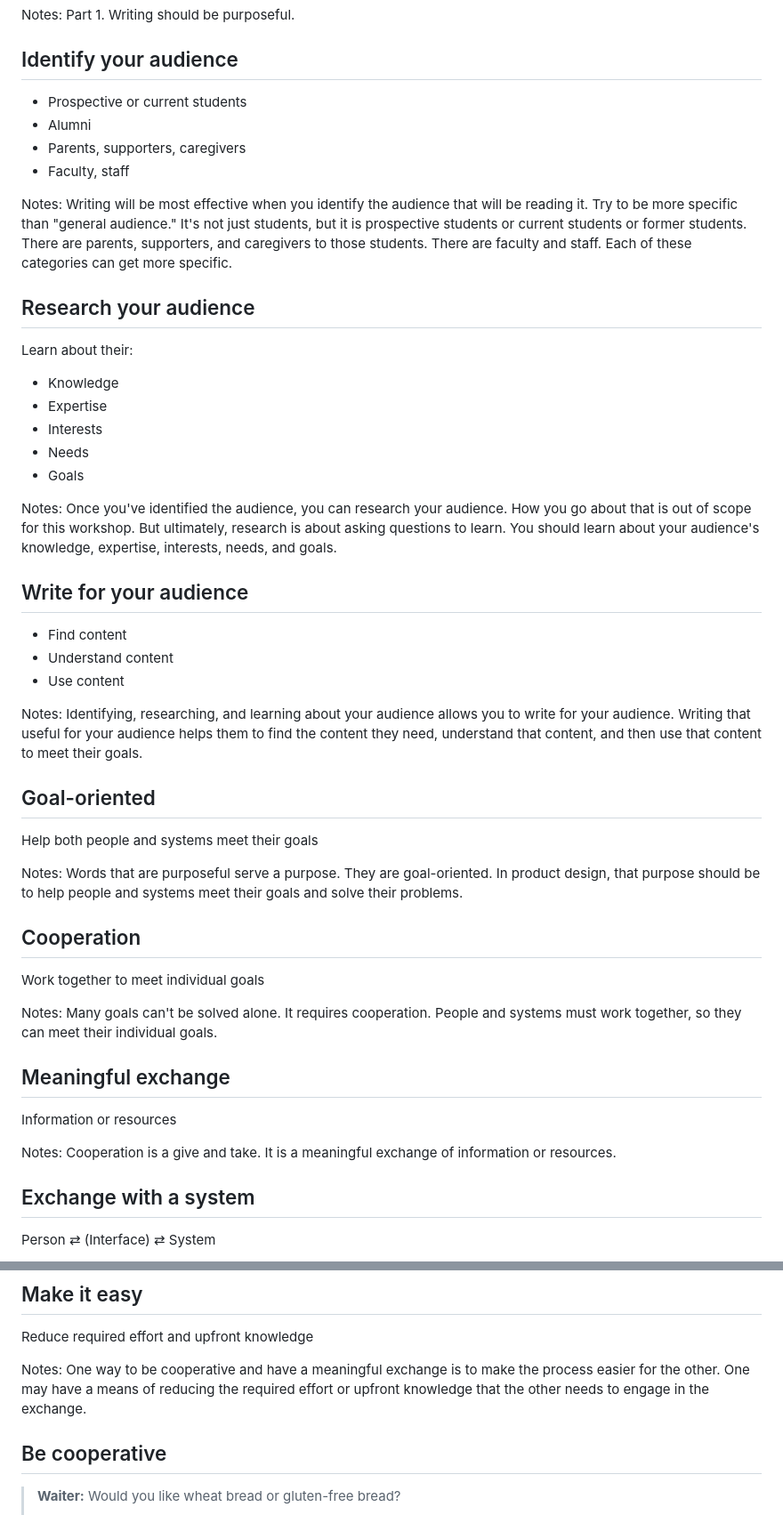
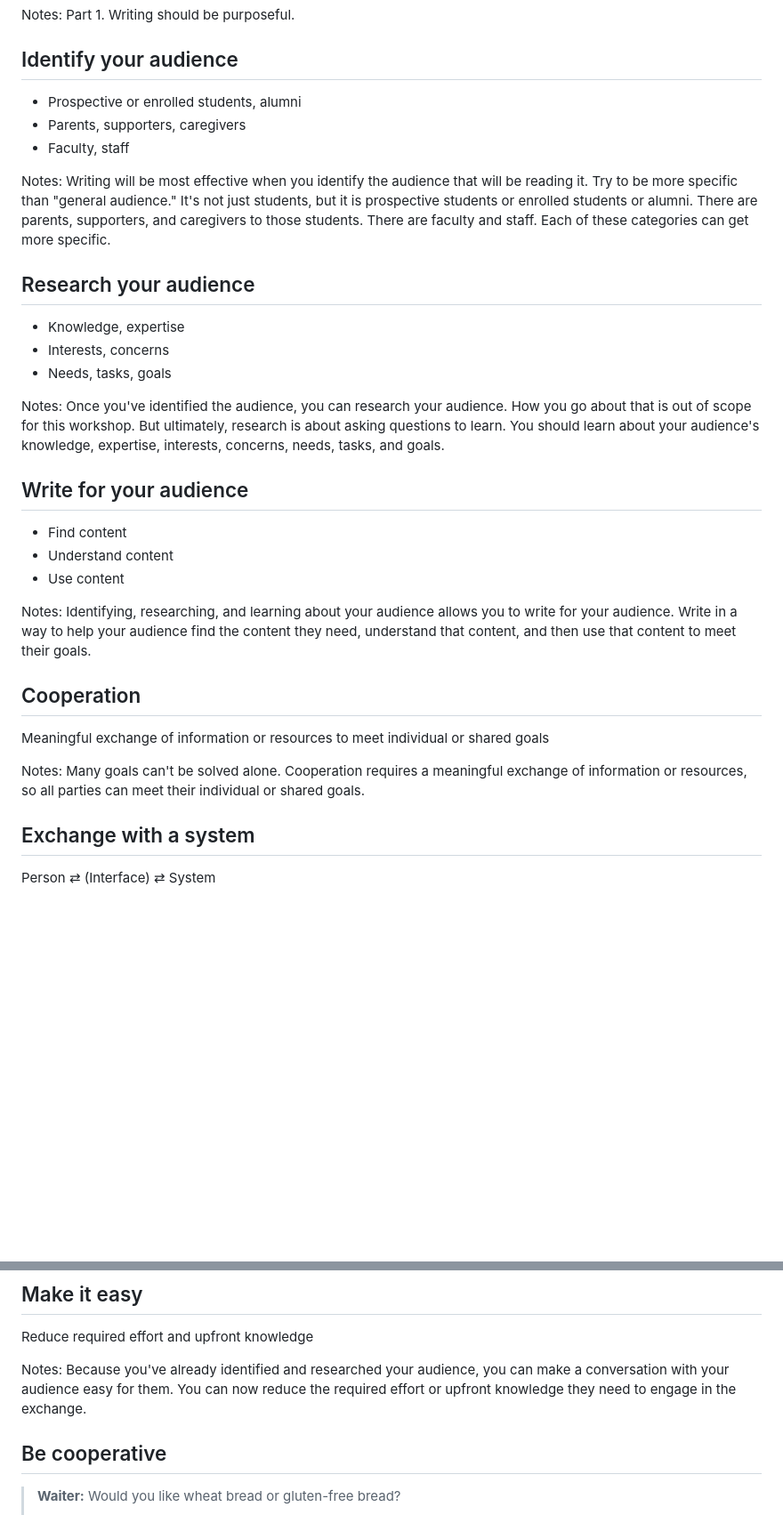
Before and after one commit to basham/swit-workshop-writing, a Markdown page: slides.md, 2 parts joined by grey strips. Shown: that part at 89% size. GitHub-like rendering; blank space fills up the shorter version.

Commit message:
Work on slides

```diff
--- a/slides.md
+++ b/slides.md
@@ -117,28 +117,23 @@ Part 1. Writing should be purposeful.
 
 ## Identify your audience
 
-- Prospective or current students
-- Alumni
+- Prospective or enrolled students, alumni
 - Parents, supporters, caregivers
 - Faculty, staff
 
 Notes:
-Writing will be most effective when you identify the audience that will be reading it. Try to be more specific than "general audience." It's not just students, but it is prospective students or current students or former students. There are parents, supporters, and caregivers to those students. There are faculty and staff. Each of these categories can get more specific.
+Writing will be most effective when you identify the audience that will be reading it. Try to be more specific than "general audience." It's not just students, but it is prospective students or enrolled students or alumni. There are parents, supporters, and caregivers to those students. There are faculty and staff. Each of these categories can get more specific.
 
 
 
 ## Research your audience
 
-Learn about their:
-
-- Knowledge
-- Expertise
-- Interests
-- Needs
-- Goals
+- Knowledge, expertise
+- Interests, concerns
+- Needs, tasks, goals
 
 Notes:
-Once you've identified the audience, you can research your audience. How you go about that is out of scope for this workshop. But ultimately, research is about asking questions to learn. You should learn about your audience's knowledge, expertise, interests, needs, and goals.
+Once you've identified the audience, you can research your audience. How you go about that is out of scope for this workshop. But ultimately, research is about asking questions to learn. You should learn about your audience's knowledge, expertise, interests, concerns, needs, tasks, and goals.
 
 
 
@@ -149,34 +144,16 @@ Once you've identified the audience, you can research your audience. How you go
 - Use content
 
 Notes:
-Identifying, researching, and learning about your audience allows you to write for your audience. Writing that useful for your audience helps them to find the content they need, understand that content, and then use that content to meet their goals.
-
-
-
-## Goal-oriented
-
-Help both people and systems meet their goals
-
-Notes:
-Words that are purposeful serve a purpose. They are goal-oriented. In product design, that purpose should be to help people and systems meet their goals and solve their problems.
+Identifying, researching, and learning about your audience allows you to write for your audience. Write in a way to help your audience find the content they need, understand that content, and then use that content to meet their goals.
 
 
 
 ## Cooperation
 
-Work together to meet individual goals
+Meaningful exchange of information or resources to meet individual or shared goals
 
 Notes:
-Many goals can't be solved alone. It requires cooperation. People and systems must work together, so they can meet their individual goals.
-
-
-
-## Meaningful exchange
-
-Information or resources
-
-Notes:
-Cooperation is a give and take. It is a meaningful exchange of information or resources.
+Many goals can't be solved alone. Cooperation requires a meaningful exchange of information or resources, so all parties can meet their individual or shared goals.
 
 
 
@@ -203,7 +180,7 @@ A more common form of this meaningful exchange happens when two people engage in
 Reduce required effort and upfront knowledge
 
 Notes:
-One way to be cooperative and have a meaningful exchange is to make the process easier for the other. One may have a means of reducing the required effort or upfront knowledge that the other needs to engage in the exchange.
+Because you've already identified and researched your audience, you can make a conversation with your audience easy for them. You can now reduce the required effort or upfront knowledge they need to engage in the exchange.
 
 
 
```
